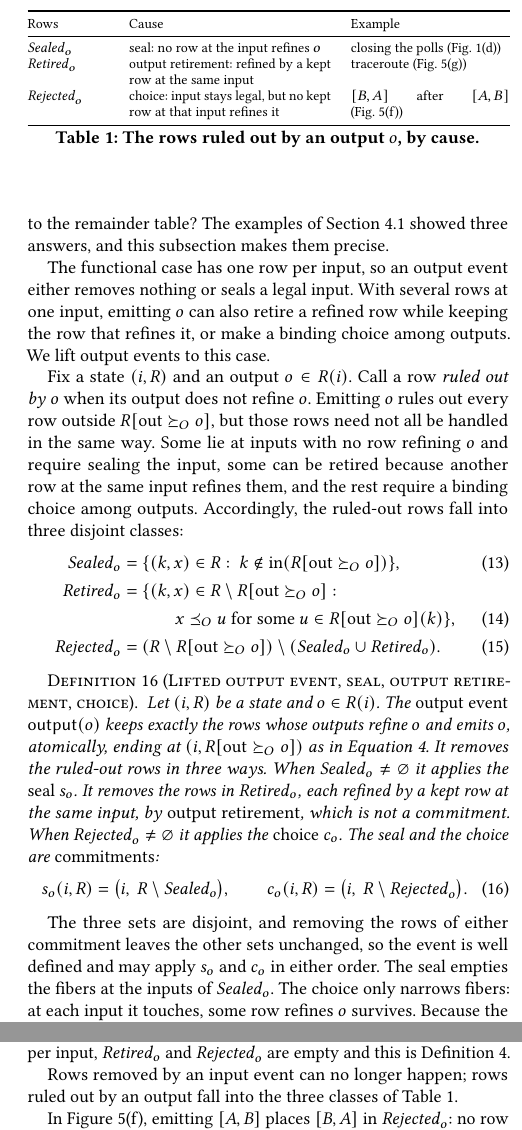
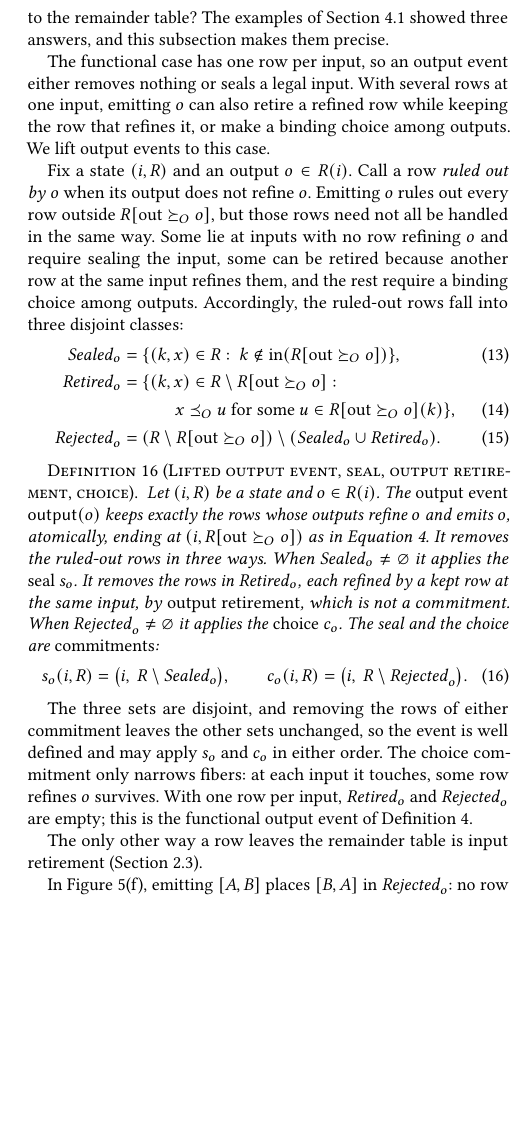
Before and after one commit to jhellerstein/coord-criterion, a LaTeX document (main.tex, which reads sections/ambiguous-specifications.tex): two parts of the columns of page 10 of 33 before the commit and part of one column of page 10 of 33 after it, the two joined at a grey line, cut at the place of the change, the shorter picture padded with empty space. Compiled offline with pdfLaTeX.

Commit message:
wip: human review of 4.4

```diff
--- a/sections/ambiguous-specifications.tex
+++ b/sections/ambiguous-specifications.tex
@@ -316,34 +316,13 @@ the choice are \emph{commitments}:
 
 The three sets are disjoint, and removing the rows of either commitment leaves
 the other sets unchanged, so the event is well defined and may apply $s_o$ and
-$c_o$ in either order.  The seal empties the fibers at the inputs of
-$\Sealed_o$.  The choice only narrows fibers: at each input it touches, some
-row \outrel $o$ survives.  Because the choice acts at every \indesc of the
-current input, emitting $o$ now constrains the outputs still available at
-later inputs.  With one row per input, $\Retired_o$ and $\Rejected_o$ are
-empty and this is Definition~\ref{def:output-event}.
+$c_o$ in either order.  The choice commitment only narrows fibers: at each input it
+touches, some row \outrel $o$ survives.  With one row per input, $\Retired_o$
+and $\Rejected_o$ are empty; this is the functional output event of
+Definition~\ref{def:output-event}.
 
-Rows removed by an input event can no longer happen; rows ruled out by an
-output fall into the three classes of Table~\ref{tab:removal-classes}.
-
-\begin{table}[t]
-  \centering
-  \footnotesize
-  \begin{tabular}{@{}p{.17\columnwidth}p{.42\columnwidth}p{.33\columnwidth}@{}}
-    \toprule
-    Rows & Cause & Example \\
-    \midrule
-    $\Sealed_o$ & seal: no row at the input \outrel $o$ &
-      closing the polls (Fig.~\ref{fig:election-frames}(d)) \\
-    $\Retired_o$ & output retirement: \outrelpast by a kept row at the same input &
-      traceroute (Fig.~\ref{fig:ambiguity-frames}(g)) \\
-    $\Rejected_o$ & choice: input stays legal, but no kept row at that input \outrel it &
-      $[B,A]$ after $[A,B]$ (Fig.~\ref{fig:ambiguity-frames}(f)) \\
-    \bottomrule
-  \end{tabular}
-  \caption{The rows ruled out by an output $o$, by cause.}
-  \label{tab:removal-classes}
-\end{table}
+The only other way a row leaves the remainder table is input retirement
+(Section~\ref{sec:functional-events}).
 
 In Figure~\ref{fig:ambiguity-frames}(f), emitting $[A,B]$ places $[B,A]$ in
 $\Rejected_o$: no row at $\{A,B\}$ \outrel both, so the event makes a choice.  In
```
